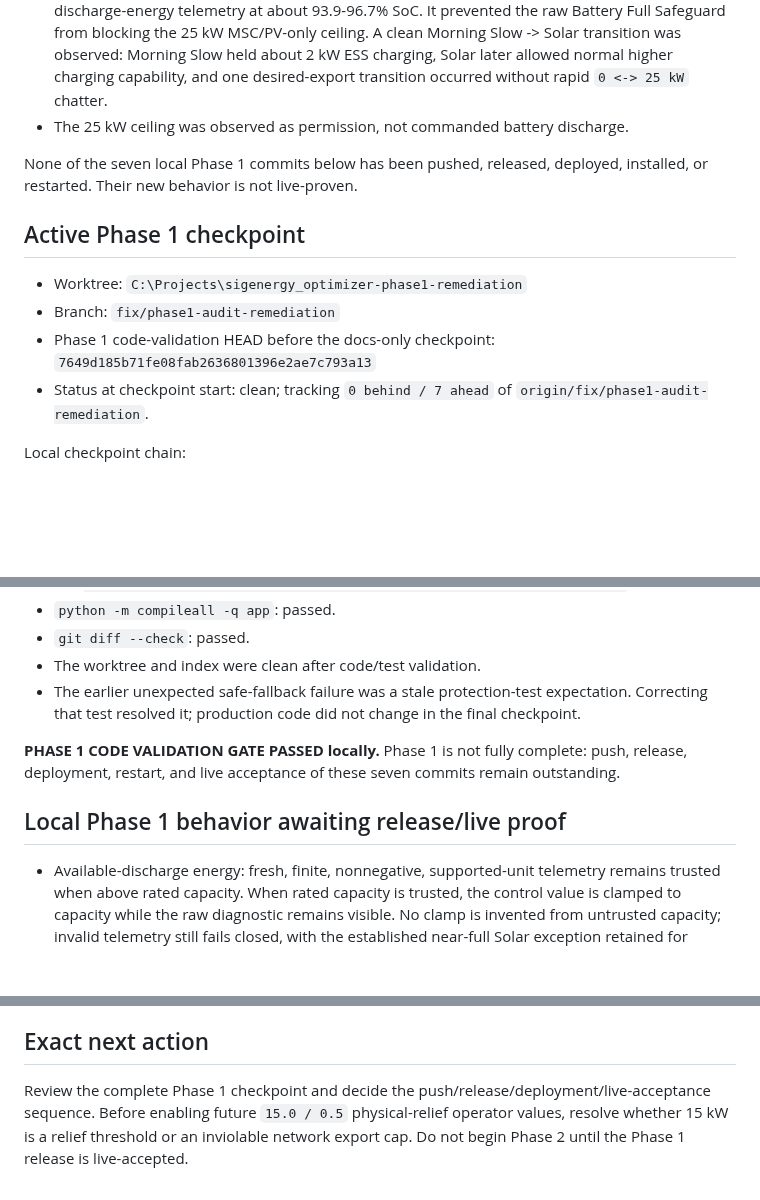
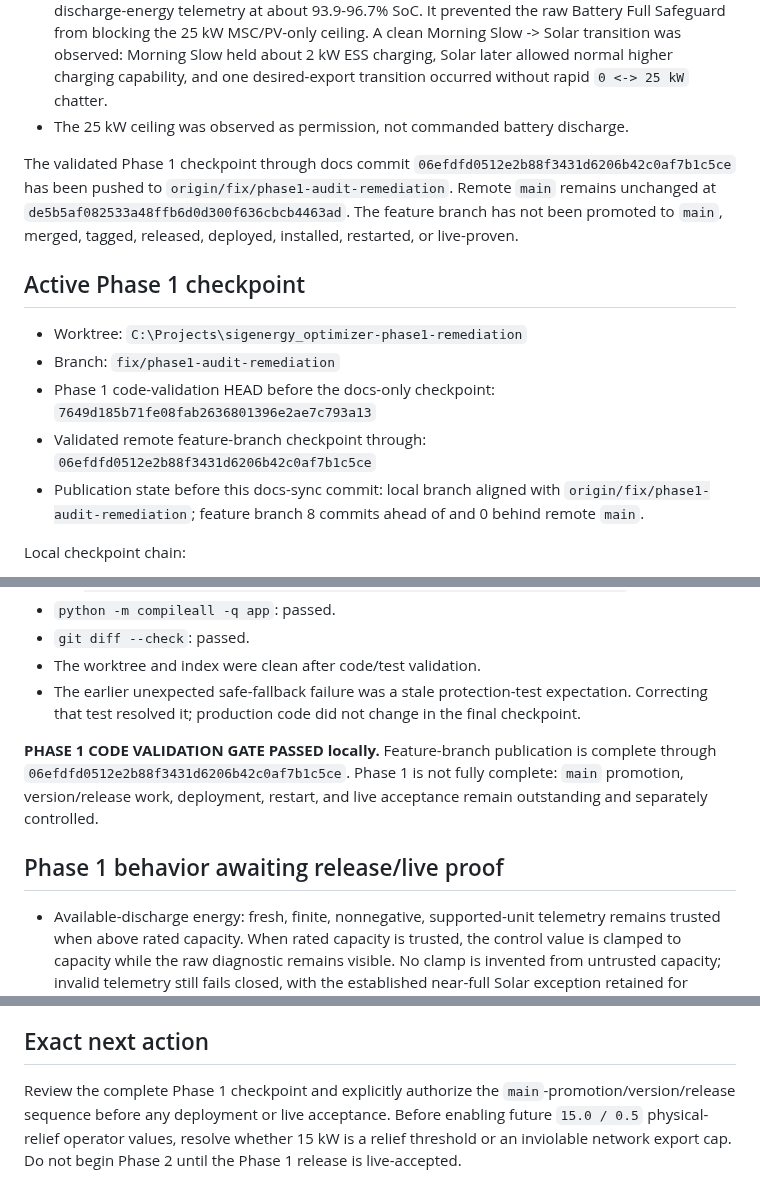
Before and after one commit to Belot77/sigenergy-optimizer, a Markdown page: docs/CURRENT_STATE.md, 3 parts joined by grey strips. Rendered like a GitHub page; blank space fills up the shorter version.

Commit message:
docs: record phase 1 branch publication

```diff
--- a/docs/CURRENT_STATE.md
+++ b/docs/CURRENT_STATE.md
@@ -11,14 +11,15 @@ Last consolidated: 2026-09-30
 - Live `.61` evidence established the near-full Solar exception with genuinely untrusted available-discharge-energy telemetry at about 93.9-96.7% SoC. It prevented the raw Battery Full Safeguard from blocking the 25 kW MSC/PV-only ceiling. A clean Morning Slow -> Solar transition was observed: Morning Slow held about 2 kW ESS charging, Solar later allowed normal higher charging capability, and one desired-export transition occurred without rapid `0 <-> 25 kW` chatter.
 - The 25 kW ceiling was observed as permission, not commanded battery discharge.
 
-None of the seven local Phase 1 commits below has been pushed, released, deployed, installed, or restarted. Their new behavior is not live-proven.
+The validated Phase 1 checkpoint through docs commit `06efdfd0512e2b88f3431d6206b42c0af7b1c5ce` has been pushed to `origin/fix/phase1-audit-remediation`. Remote `main` remains unchanged at `de5b5af082533a48ffb6d0d300f636cbcb4463ad`. The feature branch has not been promoted to `main`, merged, tagged, released, deployed, installed, restarted, or live-proven.
 
 ## Active Phase 1 checkpoint
 
 - Worktree: `C:\Projects\sigenergy_optimizer-phase1-remediation`
 - Branch: `fix/phase1-audit-remediation`
 - Phase 1 code-validation HEAD before the docs-only checkpoint: `7649d185b71fe08fab2636801396e2ae7c793a13`
-- Status at checkpoint start: clean; tracking `0 behind / 7 ahead` of `origin/fix/phase1-audit-remediation`.
+- Validated remote feature-branch checkpoint through: `06efdfd0512e2b88f3431d6206b42c0af7b1c5ce`
+- Publication state before this docs-sync commit: local branch aligned with `origin/fix/phase1-audit-remediation`; feature branch 8 commits ahead of and 0 behind remote `main`.
 
 Local checkpoint chain:
 
@@ -43,9 +44,9 @@ Final validation at HEAD `7649d185b71fe08fab2636801396e2ae7c793a13`:
 - The worktree and index were clean after code/test validation.
 - The earlier unexpected safe-fallback failure was a stale protection-test expectation. Correcting that test resolved it; production code did not change in the final checkpoint.
 
-**PHASE 1 CODE VALIDATION GATE PASSED locally.** Phase 1 is not fully complete: push, release, deployment, restart, and live acceptance of these seven commits remain outstanding.
+**PHASE 1 CODE VALIDATION GATE PASSED locally.** Feature-branch publication is complete through `06efdfd0512e2b88f3431d6206b42c0af7b1c5ce`. Phase 1 is not fully complete: `main` promotion, version/release work, deployment, restart, and live acceptance remain outstanding and separately controlled.
 
-## Local Phase 1 behavior awaiting release/live proof
+## Phase 1 behavior awaiting release/live proof
 
 - Available-discharge energy: fresh, finite, nonnegative, supported-unit telemetry remains trusted when above rated capacity. When rated capacity is trusted, the control value is clamped to capacity while the raw diagnostic remains visible. No clamp is invented from untrusted capacity; invalid telemetry still fails closed, with the established near-full Solar exception retained for genuinely untrusted telemetry.
 - Safe fallback: closes export first, requests MSC, clamps ESS discharge while unresolved, and requires observed export closure plus observed MSC before permissive recovery. Service-call success is not settlement. Failed proof withholds normal import, ESS charge/discharge capability, and PV MAX recovery; Demand Window may retain import blocking; fallback creates no `BATTERY_EXPORT` owner.
@@ -80,4 +81,4 @@ Discussed future physical-relief values are `15.0 kW` with `0.5 kW` headroom. Th
 
 ## Exact next action
 
-Review the complete Phase 1 checkpoint and decide the push/release/deployment/live-acceptance sequence. Before enabling future `15.0 / 0.5` physical-relief operator values, resolve whether 15 kW is a relief threshold or an inviolable network export cap. Do not begin Phase 2 until the Phase 1 release is live-accepted.
+Review the complete Phase 1 checkpoint and explicitly authorize the `main`-promotion/version/release sequence before any deployment or live acceptance. Before enabling future `15.0 / 0.5` physical-relief operator values, resolve whether 15 kW is a relief threshold or an inviolable network export cap. Do not begin Phase 2 until the Phase 1 release is live-accepted.
```
Also changed, not shown: docs/AI_HANDOVER.md (+5 -4 lines), docs/ROADMAP.md (+8 -6 lines).
